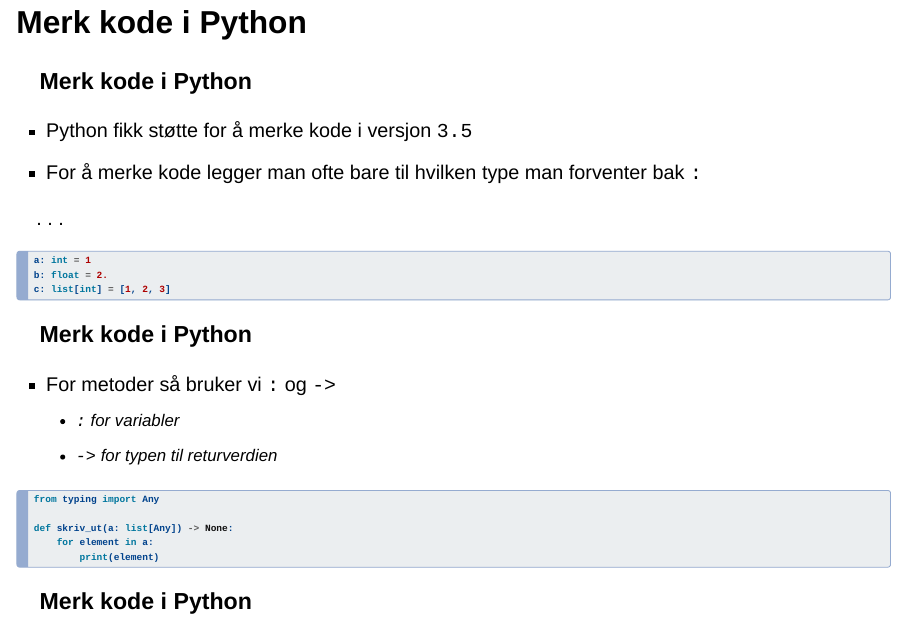
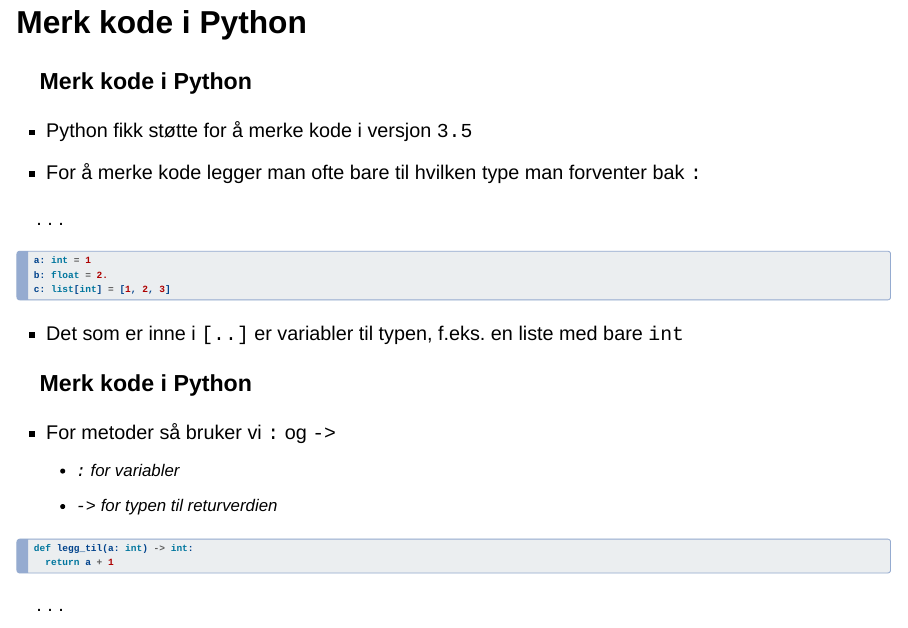
Before and after one commit to navikt/typer_cli_workshop, a Quarto document (intro_typer/index.qmd): page 7 of 13 before the commit and page 7 of 14 after it. Rendered offline with R 4.5, knitr and Pandoc in place of Quarto, with nearby package versions; drawn as Slidy slides in place of the format the file asks for.

Commit message:
Bedre forklaringer

````diff
--- a/intro_typer/index.qmd
+++ b/intro_typer/index.qmd
@@ -158,11 +159,23 @@
 c: list[int] = [1, 2, 3]
 ```
 
+- Det som er inne i `[..]` er variabler til typen, f.eks. en liste med bare
+`int`
+
 ### Merk kode i Python
 
 - For metoder så bruker vi `:` og `->`
   - `:` for variabler
   - `->` for typen til returverdien
+
+```python
+def legg_til(a: int) -> int:
+  return a + 1
+```
+
+. . .
+
+<br/>
 
 ```python
 from typing import Any
````
Also changed, not shown: intro_typer/index.qmd (1 more changed lines).
